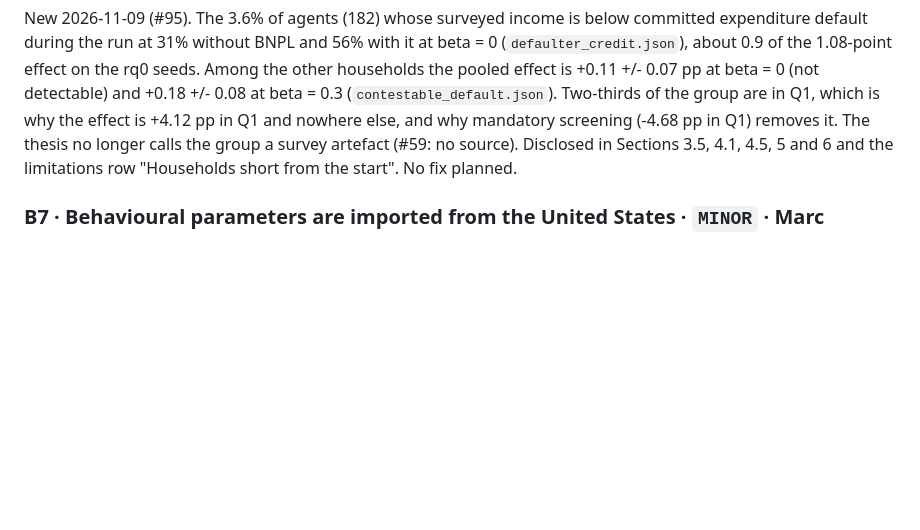
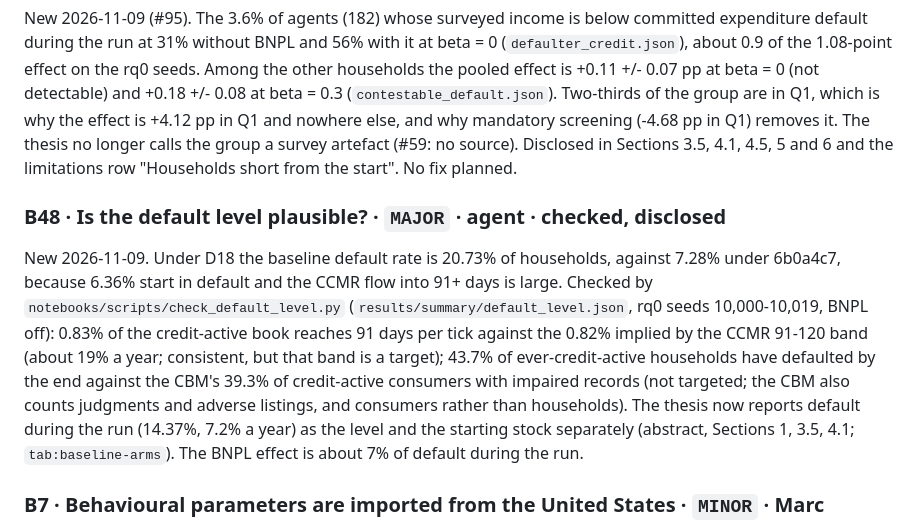
Before and after one commit to marclevin/bnpl-debt-dynamics, a Markdown page: docs/DEFECTS.md, the part around the change. Rendered like a GitHub page; blank space fills up the shorter version.

Commit message:
DEFECTS: B48, the default level checked against the CCMR flow and the CBM
Co-Authored-By: Claude Opus 5.5 <noreply@anthropic.com>
Claude-Session: https://claude.ai/code/session_015h8tFDomwavQ1Hjw9X4Cew

```diff
--- a/docs/DEFECTS.md
+++ b/docs/DEFECTS.md
@@ -202,6 +202,19 @@ is +4.12 pp in Q1 and nowhere else, and why mandatory screening (-4.68 pp in Q1)
 thesis no longer calls the group a survey artefact (#59: no source). Disclosed in Sections 3.5,
 4.1, 4.5, 5 and 6 and the limitations row "Households short from the start". No fix planned.
 
+### B48 · Is the default level plausible? · `MAJOR` · agent · checked, disclosed
+
+New 2026-11-09. Under D18 the baseline default rate is 20.73% of households, against 7.28% under
+6b0a4c7, because 6.36% start in default and the CCMR flow into 91+ days is large. Checked by
+`notebooks/scripts/check_default_level.py` (`results/summary/default_level.json`, rq0 seeds
+10,000-10,019, BNPL off): 0.83% of the credit-active book reaches 91 days per tick against the
+0.82% implied by the CCMR 91-120 band (about 19% a year; consistent, but that band is a target);
+43.7% of ever-credit-active households have defaulted by the end against the CBM's 39.3% of
+credit-active consumers with impaired records (not targeted; the CBM also counts judgments and
+adverse listings, and consumers rather than households). The thesis now reports default during
+the run (14.37%, 7.2% a year) as the level and the starting stock separately (abstract,
+Sections 1, 3.5, 4.1; `tab:baseline-arms`). The BNPL effect is about 7% of default during the run.
+
 ### B7 · Behavioural parameters are imported from the United States · `MINOR` · Marc
 
 **Updated 2026-11-09.** Under the arrears rule the minimum-payer share at 0.20 and 0.40 gives a BNPL
```
